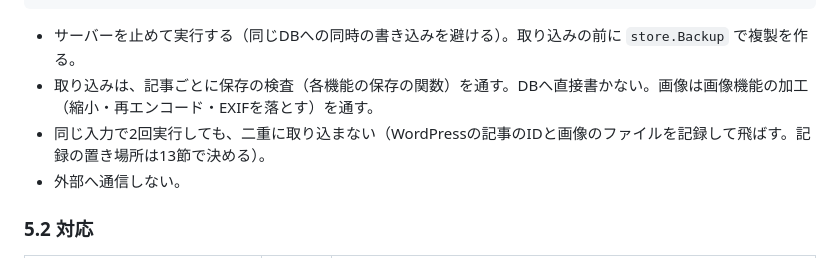
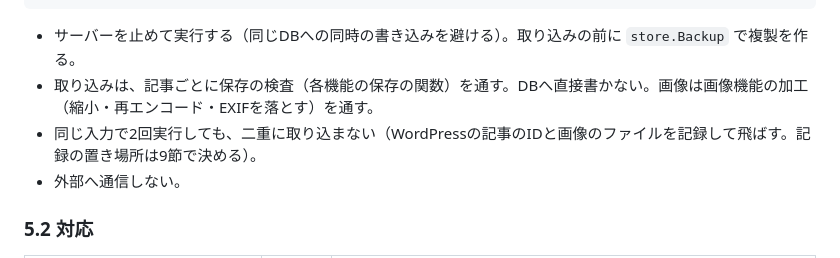
Before and after one commit to hideshi/minimal-web-kit, a Markdown page: docs/plans/wordpress-import-plan.md, the part around the change. GitHub-like rendering.

Commit message:
docs: 移行の計画の節の参照を直す
Co-Authored-By: Claude Opus 5.5 <noreply@anthropic.com>

```diff
--- a/docs/plans/wordpress-import-plan.md
+++ b/docs/plans/wordpress-import-plan.md
@@ -61,7 +61,7 @@ wpimport -wxr export.xml -uploads ./wp-content/uploads -old-origin https://old.e
 
 - サーバーを止めて実行する（同じDBへの同時の書き込みを避ける）。取り込みの前に `store.Backup` で複製を作る。
 - 取り込みは、記事ごとに保存の検査（各機能の保存の関数）を通す。DBへ直接書かない。画像は画像機能の加工（縮小・再エンコード・EXIFを落とす）を通す。
-- 同じ入力で2回実行しても、二重に取り込まない（WordPressの記事のIDと画像のファイルを記録して飛ばす。記録の置き場所は13節で決める）。
+- 同じ入力で2回実行しても、二重に取り込まない（WordPressの記事のIDと画像のファイルを記録して飛ばす。記録の置き場所は9節で決める）。
 - 外部へ通信しない。
 
 ### 5.2 対応
```
